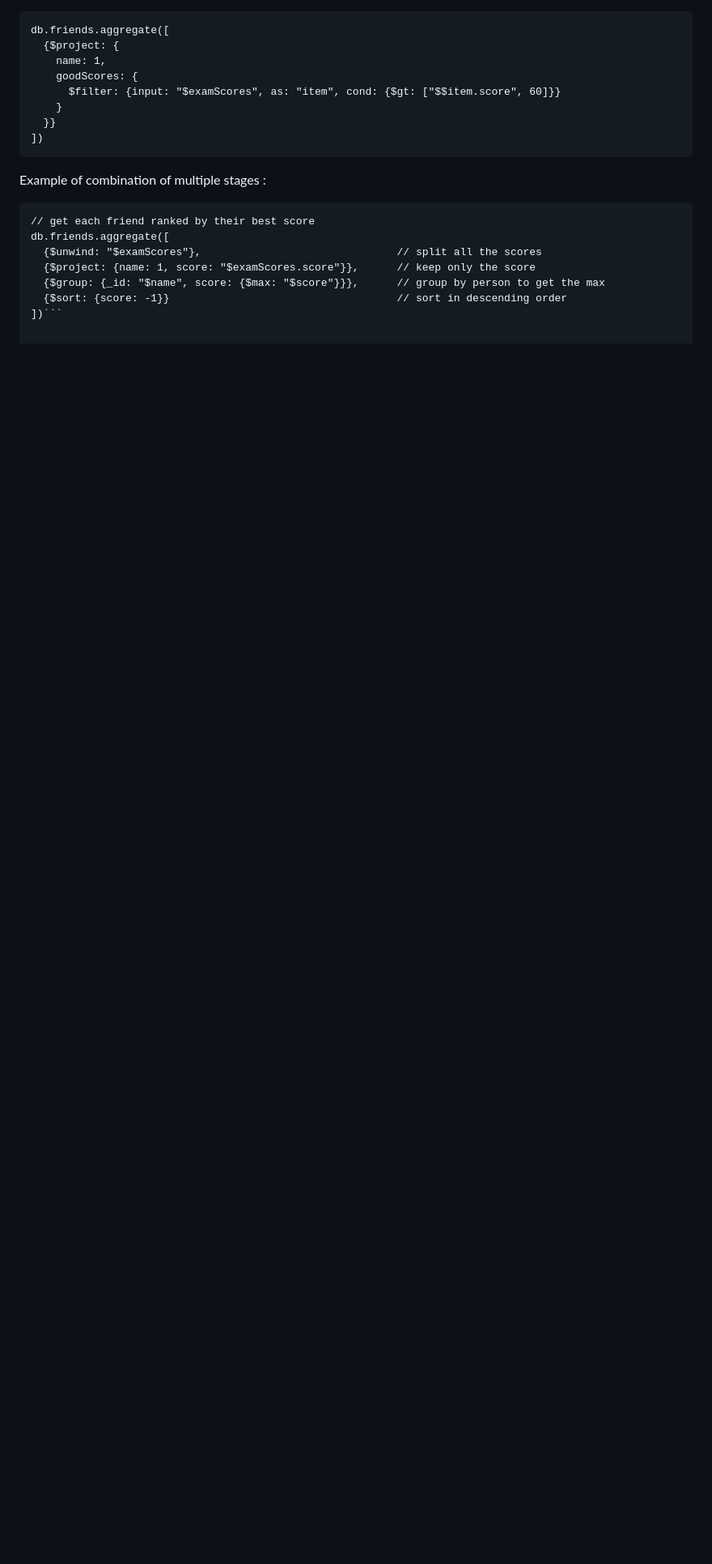
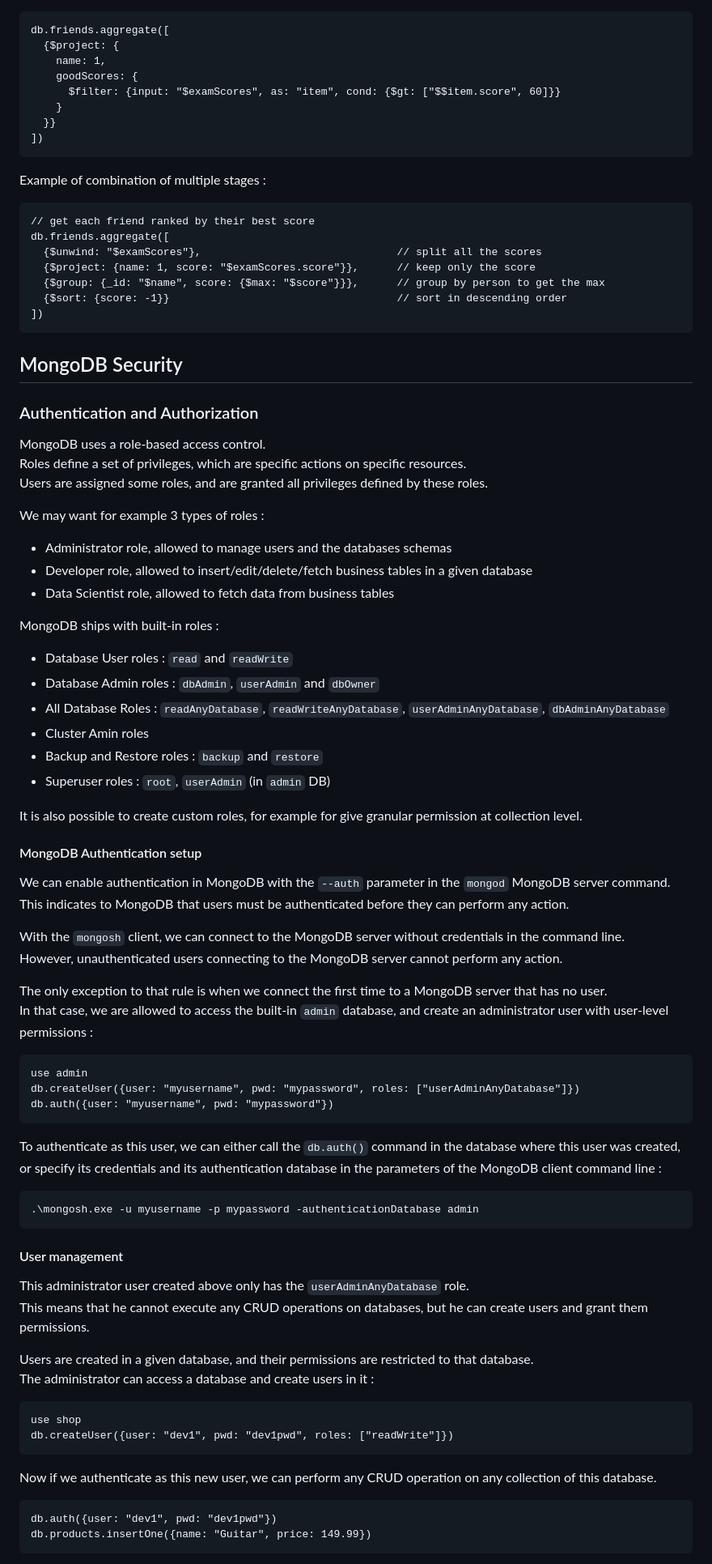
Before and after one commit to Moremar/IT_tutorials, a Markdown page: mongoDB/README.md, the part around the change printed below. Shown: that part at 81% size. Drawn GitHub-style; blank space fills up the shorter version.

Commit message:
Add Authentication/Security doc to MongoDB README

````diff
--- a/mongoDB/README.md
+++ b/mongoDB/README.md
@@ -1035,4 +1052,67 @@ db.friends.aggregate([
   {$project: {name: 1, score: "$examScores.score"}},      // keep only the score
   {$group: {_id: "$name", score: {$max: "$score"}}},      // group by person to get the max
   {$sort: {score: -1}}                                    // sort in descending order
-])```
+])
+```
+
+## MongoDB Security
+
+### Authentication and Authorization
+
+MongoDB uses a role-based access control.
+Roles define a set of privileges, which are specific actions on specific resources.
+Users are assigned some roles, and are granted all privileges defined by these roles.
+
+We may want for example 3 types of roles :
+- Administrator role, allowed to manage users and the databases schemas
+- Developer role, allowed to insert/edit/delete/fetch business tables in a given database
+- Data Scientist role, allowed to fetch data from business tables
+
+MongoDB ships with built-in roles :
+- Database User roles : `read` and `readWrite`
+- Database Admin roles : `dbAdmin`, `userAdmin` and `dbOwner`
+- All Database Roles : `readAnyDatabase`, `readWriteAnyDatabase`, `userAdminAnyDatabase`, `dbAdminAnyDatabase`
+- Cluster Amin roles
+- Backup and Restore roles : `backup` and `restore`
+- Superuser roles : `root`, `userAdmin` (in `admin` DB)
+
+It is also possible to create custom roles, for example for give granular permission at collection level.
+
+#### MongoDB Authentication setup
+
+We can enable authentication in MongoDB with the `--auth` parameter in the `mongod` MongoDB server command. This indicates to MongoDB that users must be authenticated before they can perform any action.
+
+With the `mongosh` client, we can connect to the MongoDB server without credentials in the command line.
+However, unauthenticated users connecting to the MongoDB server cannot perform any action.
+
+The only exception to that rule is when we connect the first time to a MongoDB server that has no user.
+In that case, we are allowed to access the built-in `admin` database, and create an administrator  user with user-level permissions :
+```commandline
+use admin
+db.createUser({user: "myusername", pwd: "mypassword", roles: ["userAdminAnyDatabase"]})
+db.auth({user: "myusername", pwd: "mypassword"})
+```
+
+To authenticate as this user, we can either call the `db.auth()` command in the database where this user was created, or specify its credentials and its authentication database in the parameters of the MongoDB client command line :
+```commandline
+.\mongosh.exe -u myusername -p mypassword -authenticationDatabase admin
+```
+
+#### User management
+
+This administrator user created above only has the `userAdminAnyDatabase` role.
+This means that he cannot execute any CRUD operations on databases, but he can create users and grant them permissions.
+
+Users are created in a given database, and their permissions are restricted to that database.
+The administrator can access a database and create users in it :
+```commandline
+use shop
+db.createUser({user: "dev1", pwd: "dev1pwd", roles: ["readWrite"]})
+```
+
+Now if we authenticate as this new user, we can perform any CRUD operation on any collection of this database.
+```commandline
+db.auth({user: "dev1", pwd: "dev1pwd"})
+db.products.insertOne({name: "Guitar", price: 149.99})
+```
+
````
Also changed, not shown: other parts of mongoDB/README.md (+52 -2 lines).
